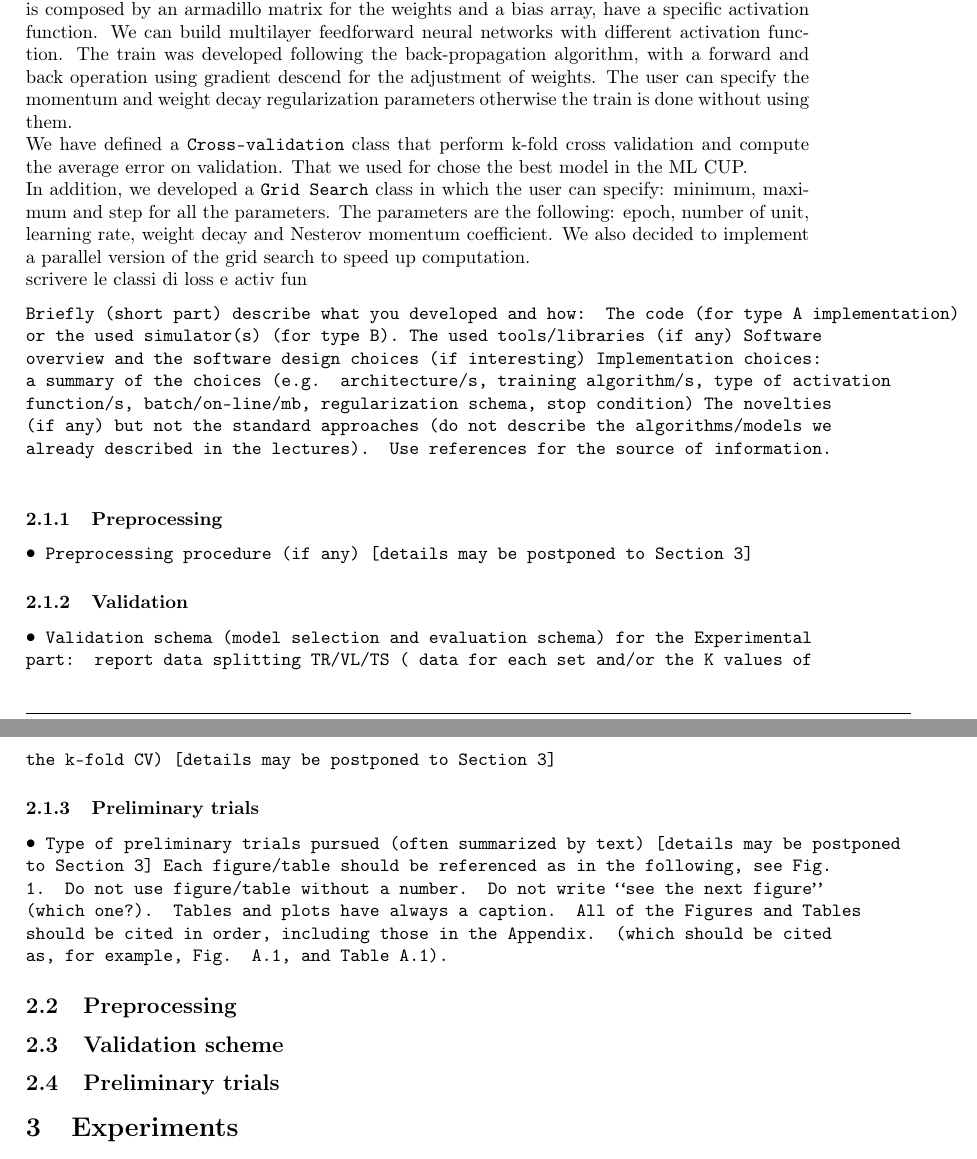
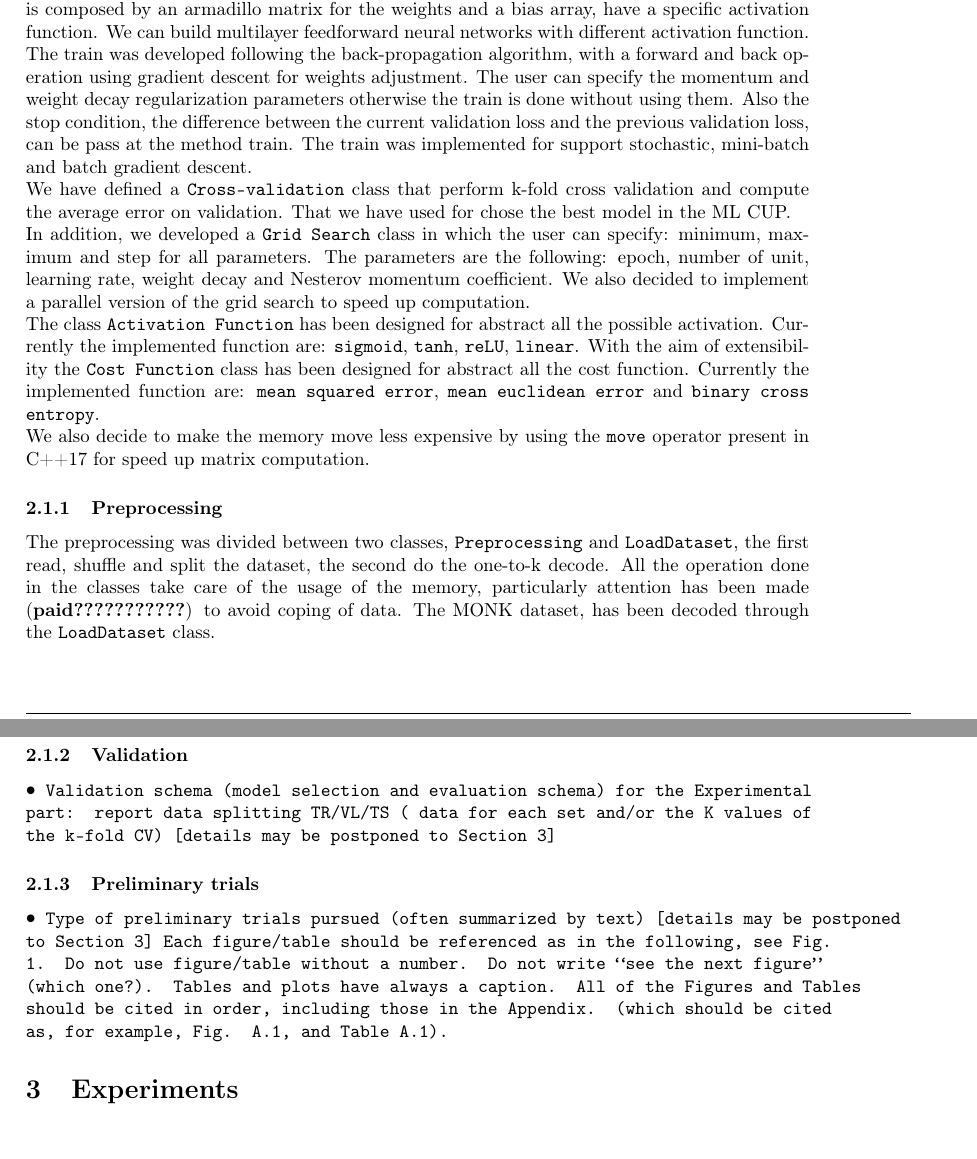
Before and after one commit to GiovanniSorice/MLProject, a LaTeX paper (docs/report/relazione.tex, which reads docs/report/sez/method.tex): two parts of pages 2 and 3 of 6, joined at a grey line, cut so that both start at the same text, the shorter picture padded with empty space. Compiled offline with pdfLaTeX.

Commit message:
relazione

```diff
--- a/docs/report/sez/method.tex
+++ b/docs/report/sez/method.tex
@@ -5,22 +5,19 @@ The Neural Network simulator was implemented in C++17 using Armadillo library fo
 \\
 The library is structured as follow:
-the class \texttt{Network} has a list of layer, added by user, a loss function and expose all the methods for train and test the network. Every \texttt{Layer} object, that is composed by an armadillo matrix for the weights and a bias array, have a specific activation function. We can build  multilayer feedforward neural networks with different activation function. The train was developed following the back-propagation algorithm, with a forward and back operation using gradient descend for the adjustment of weights. The user can specify the momentum and weight decay regularization parameters otherwise the train is done without using them.
+the class \texttt{Network} has a list of layer, added by user, a loss function and expose all the methods for train and test the network. Every \texttt{Layer} object, that is composed by an armadillo matrix for the weights and a bias array, have a specific activation function. We can build  multilayer feedforward neural networks with different activation function. The train was developed following the back-propagation algorithm, with a forward and back operation using gradient descent for weights adjustment. The user can specify the momentum and weight decay regularization parameters otherwise the train is done without using them. Also the stop condition, the difference between the current validation loss and the previous validation loss, can be pass at the method train. The train was implemented for support stochastic, mini-batch and batch gradient descent.
 \\
-We have defined a \texttt{Cross-validation} class that perform k-fold cross validation and compute the average error on validation. That we used for chose the best model in the ML CUP.
+We have defined a \texttt{Cross-validation} class that perform k-fold cross validation and compute the average error on validation. That we have used for chose the best model in the ML CUP.
 \\
-In addition, we developed a \texttt{Grid Search} class in which the user can specify: minimum, maximum and step for all the parameters. The parameters are the following: epoch, number of unit, learning rate, weight decay and Nesterov momentum coefficient. We also decided to implement a parallel version of the grid search to speed up computation.
+In addition, we developed a \texttt{Grid Search} class in which the user can specify: minimum, maximum and step for all parameters. The parameters are the following: epoch, number of unit, learning rate, weight decay and Nesterov momentum coefficient. We also decided to implement a parallel version of the grid search to speed up computation.
 \\
-scrivere le classi di loss e activ fun
-
-\texttt{Briefly (short part) describe what you developed and how:
- The code (for type A implementation) or the used simulator(s) (for type B).
- The used tools/libraries (if any)
- Software overview and the software design choices (if interesting)
- Implementation choices: a  summary of the choices (e.g. architecture/s, training algorithm/s, type of activation function/s, batch/on-line/mb, regularization schema, stop condition)
- The novelties (if any) but not the standard approaches (do not describe the algorithms/models we already described in the lectures). Use references for the source of information. }
+The class \texttt{Activation Function} has been designed for abstract all the possible activation. Currently the implemented function are: \texttt{sigmoid}, \texttt{tanh}, \texttt{reLU}, \texttt{linear}.
+With the aim of extensibility the \texttt{Cost Function} class has been designed for abstract all the cost function.
+Currently the implemented function are: \texttt{mean squared error}, \texttt{mean euclidean error} and \texttt{binary cross entropy}.
+\\
+We also decide to make the memory move less expensive by using the \texttt{move} operator present in C++17 for speed up matrix computation.
 
 \subsubsection{Preprocessing}
-\texttt{• Preprocessing procedure (if any) [details may be postponed to Section 3]}
+The preprocessing was divided between two classes, \texttt{Preprocessing} and \texttt{LoadDataset}, the first read, shuffle and split the dataset, the second do the one-to-k decode. All the operation done in the classes take care of the usage of the memory, particularly attention has been made (\textbf{paid???????????}) to avoid coping of data. The MONK dataset, has been decoded through the \texttt{LoadDataset} class.
 
 \subsubsection{Validation}
 \texttt{• Validation schema (model selection and evaluation schema) for the Experimental part: report data splitting  TR/VL/TS ( data for each set and/or the K values of the k-fold CV) [details may be postponed to Section 3]}
@@ -30,7 +27,3 @@ scrivere le classi di loss e activ fun
 Each figure/table should be referenced as in the following, see Fig. 1.
 Do not use figure/table without a number. Do not write “see the next figure” (which one?).
 Tables and plots have always a caption. All of the Figures and Tables should be cited in order, including those in the Appendix. (which should be cited as, for example, Fig. A.1, and Table A.1).}
-
-\subsection{Preprocessing}
-\subsection{Validation scheme}
-\subsection{Preliminary trials}
```
Also changed, not shown: docs/report/sez/method.tex (2 more changed lines), 1 other file.
